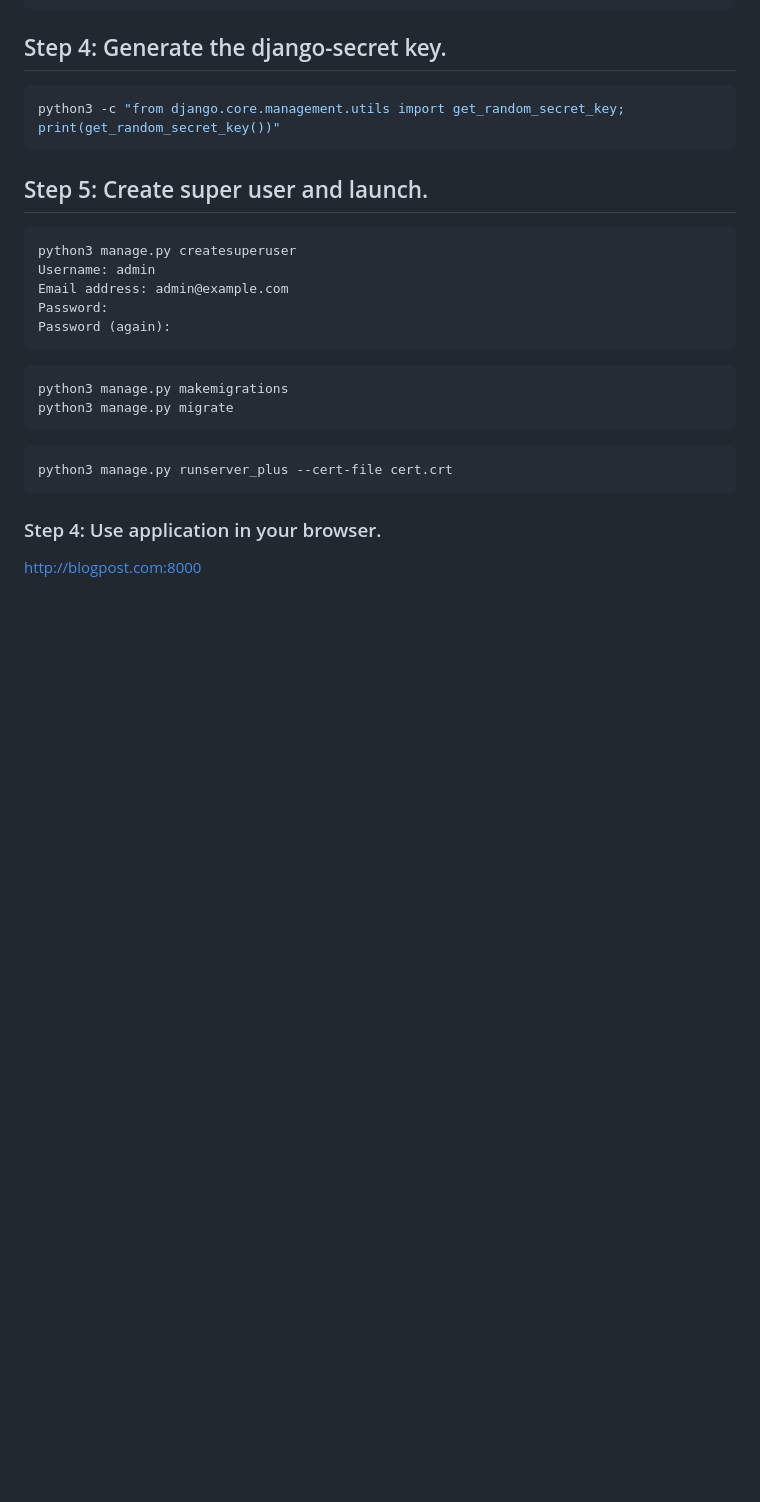
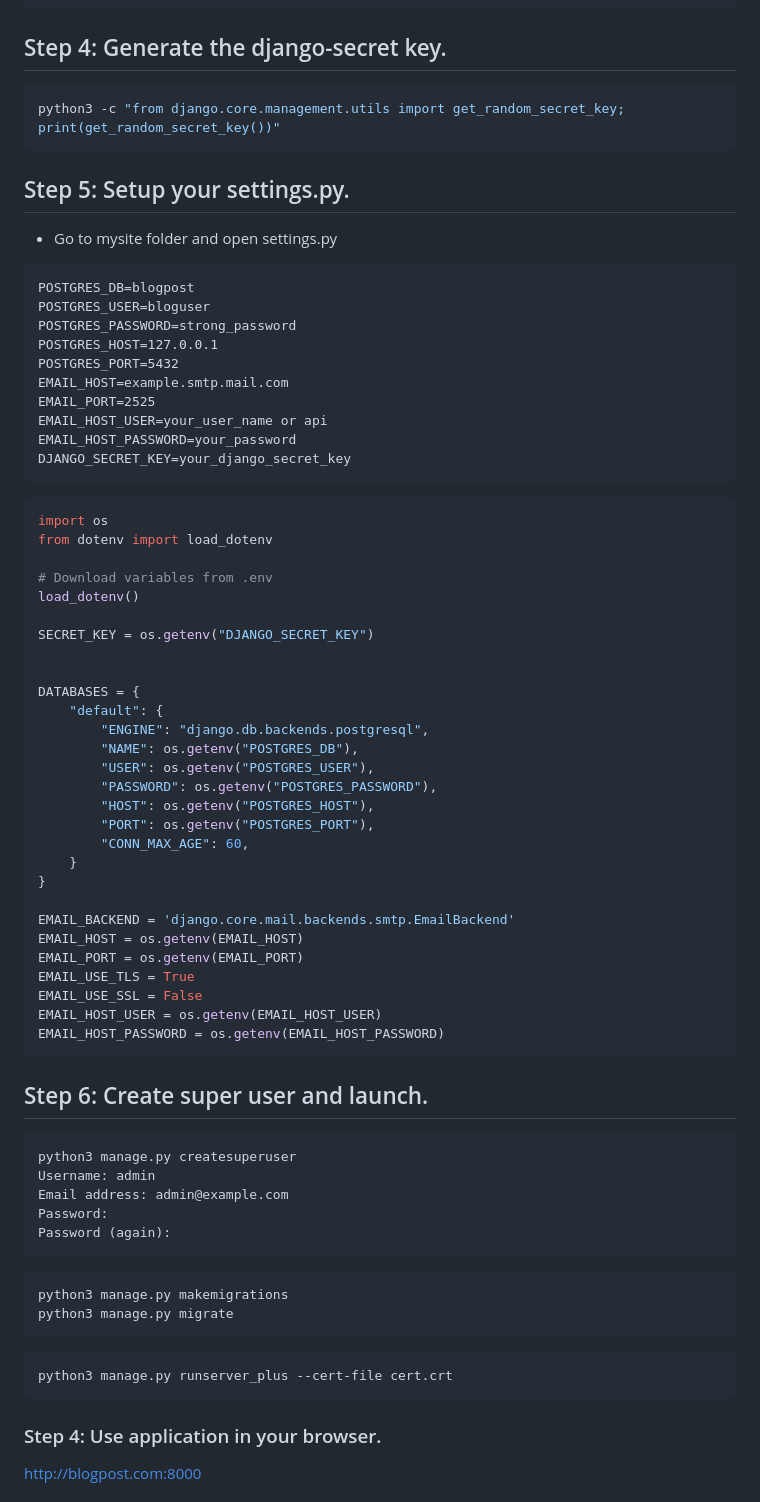
Before and after one commit to ArutyunyanA/Django-Blog, a Markdown page: README.md, the part around the change. Drawn GitHub-style; blank space fills up the shorter version.

````diff
--- a/README.md
+++ b/README.md
@@ -133,7 +133,55 @@ pip install requirements.txt
 python3 -c "from django.core.management.utils import get_random_secret_key; print(get_random_secret_key())"
 ```
 
-## Step 5: Create super user and launch.
+## Step 5: Setup your settings.py.
+
+- Go to mysite folder and open settings.py
+
+```.env
+POSTGRES_DB=blogpost
+POSTGRES_USER=bloguser
+POSTGRES_PASSWORD=strong_password
+POSTGRES_HOST=127.0.0.1
+POSTGRES_PORT=5432
+EMAIL_HOST=example.smtp.mail.com
+EMAIL_PORT=2525
+EMAIL_HOST_USER=your_user_name or api
+EMAIL_HOST_PASSWORD=your_password
+DJANGO_SECRET_KEY=your_django_secret_key
+```
+
+```python3
+import os
+from dotenv import load_dotenv
+
+# Download variables from .env
+load_dotenv()
+
+SECRET_KEY = os.getenv("DJANGO_SECRET_KEY")
+
+
+DATABASES = {
+    "default": {
+        "ENGINE": "django.db.backends.postgresql",
+        "NAME": os.getenv("POSTGRES_DB"),
+        "USER": os.getenv("POSTGRES_USER"),
+        "PASSWORD": os.getenv("POSTGRES_PASSWORD"),
+        "HOST": os.getenv("POSTGRES_HOST"),
+        "PORT": os.getenv("POSTGRES_PORT"),
+        "CONN_MAX_AGE": 60,
+    }
+}
+
+EMAIL_BACKEND = 'django.core.mail.backends.smtp.EmailBackend'
+EMAIL_HOST = os.getenv(EMAIL_HOST)
+EMAIL_PORT = os.getenv(EMAIL_PORT)
+EMAIL_USE_TLS = True
+EMAIL_USE_SSL = False
+EMAIL_HOST_USER = os.getenv(EMAIL_HOST_USER)
+EMAIL_HOST_PASSWORD = os.getenv(EMAIL_HOST_PASSWORD)
+```
+
+## Step 6: Create super user and launch.
 
 ```python3
 python3 manage.py createsuperuser
````
